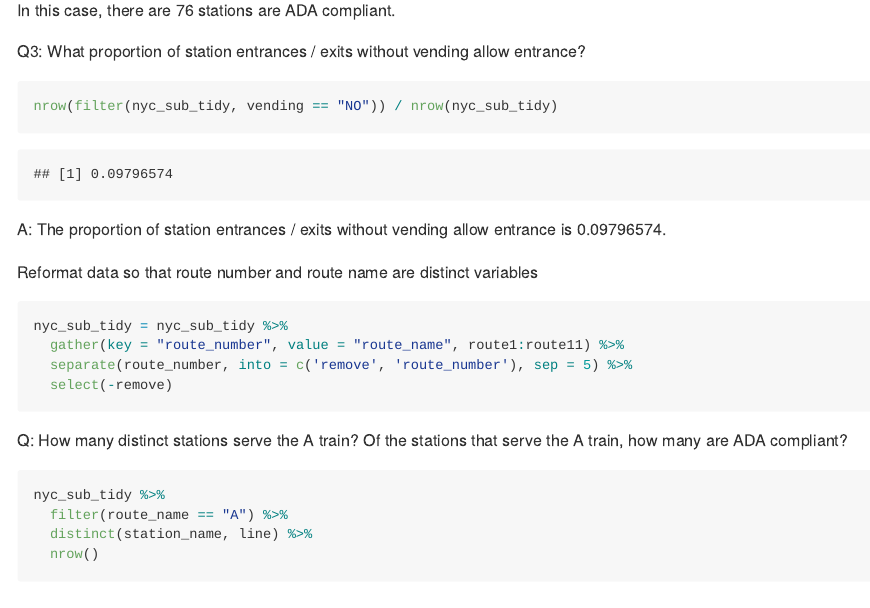
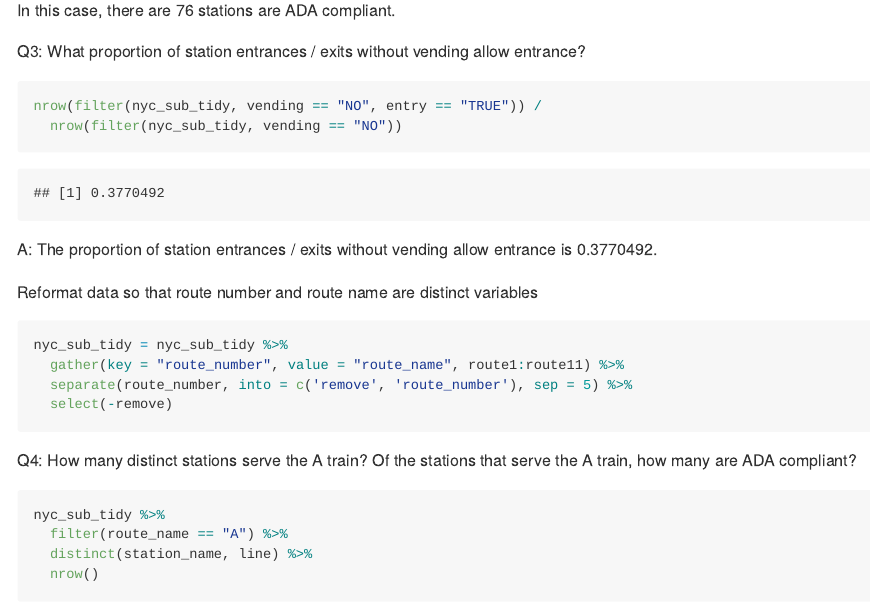
Before and after one commit to runanon/p8105_hw2_xc2474, an R Markdown document (p8105_hw2_xc2474.Rmd): the page in a window 1100 px wide, from 2140 px down. Rendered offline with R 4.5, knitr and Pandoc, with nearby package versions; long lines of code are wrapped; column names are cleaned by a stand-in for the janitor package.

Commit message:
Problem 1 revision - correct Q3

````diff
--- a/p8105_hw2_xc2474.Rmd
+++ b/p8105_hw2_xc2474.Rmd
@@ -78,10 +78,11 @@ In this case, there are 76 stations are ADA compliant.
 Q3: What proportion of station entrances / exits without vending allow entrance?
 
 ```{r}
-nrow(filter(nyc_sub_tidy, vending == "NO")) / nrow(nyc_sub_tidy)
+nrow(filter(nyc_sub_tidy, vending == "NO", entry == "TRUE")) /
+  nrow(filter(nyc_sub_tidy, vending == "NO"))
 ```
 
-A: The proportion of station entrances / exits without vending allow entrance is 0.09796574.
+A: The proportion of station entrances / exits without vending allow entrance is 0.3770492.
 
 Reformat data so that route number and route name are distinct variables
 
@@ -92,7 +93,7 @@ nyc_sub_tidy = nyc_sub_tidy %>%
   select(-remove)
 ```
 
-Q: How many distinct stations serve the A train? Of the stations that serve the A train, how many are ADA compliant?
+Q4: How many distinct stations serve the A train? Of the stations that serve the A train, how many are ADA compliant?
 
 ```{r}
 nyc_sub_tidy %>%
````
Also changed, not shown: p8105_hw2_xc2474.md.
